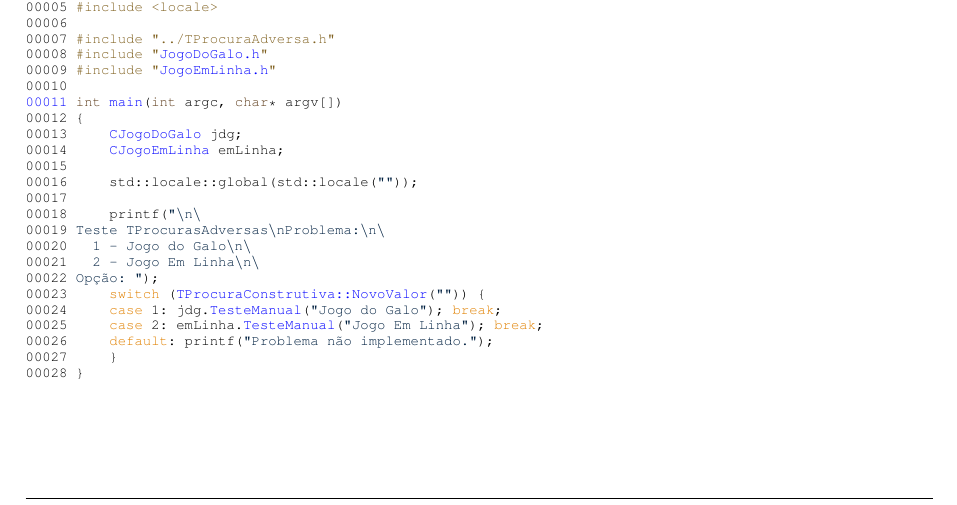
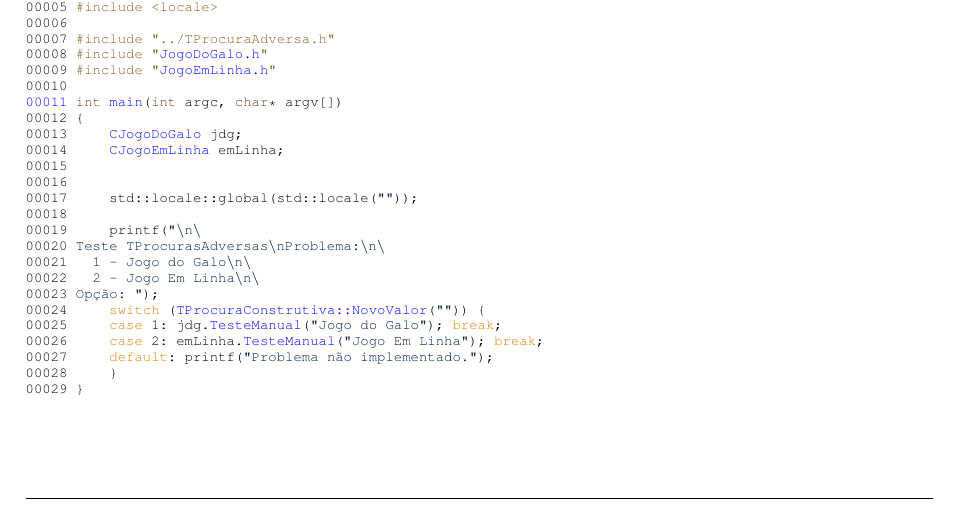
Before and after one commit to jcoelho72/TProcuraAdversa, a LaTeX book (refman.tex, which reads teste_8cpp_source.tex): part of page 152 of 212, cut so that both start at the same text. Compiled offline with pdfLaTeX.

Commit message:
Deploying to gh-pages from @ jcoelho72/TProcuraAdversa@396685acf95ce3f77a01fe69167267be4278978f 🚀

```diff
--- a/teste_8cpp_source.tex
+++ b/teste_8cpp_source.tex
@@ -17,18 +17,19 @@
 \DoxyCodeLine{\Hypertarget{teste_8cpp_source_l00013}00013\ \ \ \ \ \mbox{\hyperlink{classCJogoDoGalo}{CJogoDoGalo}}\ jdg;}
 \DoxyCodeLine{\Hypertarget{teste_8cpp_source_l00014}00014\ \ \ \ \ \mbox{\hyperlink{classCJogoEmLinha}{CJogoEmLinha}}\ emLinha;}
 \DoxyCodeLine{\Hypertarget{teste_8cpp_source_l00015}00015\ }
-\DoxyCodeLine{\Hypertarget{teste_8cpp_source_l00016}00016\ \ \ \ \ std::locale::global(std::locale(\textcolor{stringliteral}{"{}"{}}));}
-\DoxyCodeLine{\Hypertarget{teste_8cpp_source_l00017}00017\ }
-\DoxyCodeLine{\Hypertarget{teste_8cpp_source_l00018}00018\ \ \ \ \ printf(\textcolor{stringliteral}{"{}\(\backslash\)n\(\backslash\)}}
-\DoxyCodeLine{\Hypertarget{teste_8cpp_source_l00019}00019\ \textcolor{stringliteral}{Teste\ TProcurasAdversas\(\backslash\)nProblema:\(\backslash\)n\(\backslash\)}}
-\DoxyCodeLine{\Hypertarget{teste_8cpp_source_l00020}00020\ \textcolor{stringliteral}{\ \ 1\ -\/\ Jogo\ do\ Galo\(\backslash\)n\(\backslash\)}}
-\DoxyCodeLine{\Hypertarget{teste_8cpp_source_l00021}00021\ \textcolor{stringliteral}{\ \ 2\ -\/\ Jogo\ Em\ Linha\(\backslash\)n\(\backslash\)}}
-\DoxyCodeLine{\Hypertarget{teste_8cpp_source_l00022}00022\ \textcolor{stringliteral}{Opção:\ "{}});}
-\DoxyCodeLine{\Hypertarget{teste_8cpp_source_l00023}00023\ \ \ \ \ \textcolor{keywordflow}{switch}\ (\mbox{\hyperlink{classTProcuraConstrutiva_a47abc151fcdd67c126b99672870d7dca}{TProcuraConstrutiva::NovoValor}}(\textcolor{stringliteral}{"{}"{}}))\ \{}
-\DoxyCodeLine{\Hypertarget{teste_8cpp_source_l00024}00024\ \ \ \ \ \textcolor{keywordflow}{case}\ 1:\ jdg.\mbox{\hyperlink{classCJogoDoGalo_a113984a3801a93ebce61e0a700a413ab}{TesteManual}}(\textcolor{stringliteral}{"{}Jogo\ do\ Galo"{}});\ \textcolor{keywordflow}{break};}
-\DoxyCodeLine{\Hypertarget{teste_8cpp_source_l00025}00025\ \ \ \ \ \textcolor{keywordflow}{case}\ 2:\ emLinha.\mbox{\hyperlink{classCJogoEmLinha_ad289e94136b44c9e3e942acf64ff0449}{TesteManual}}(\textcolor{stringliteral}{"{}Jogo\ Em\ Linha"{}});\ \textcolor{keywordflow}{break};}
-\DoxyCodeLine{\Hypertarget{teste_8cpp_source_l00026}00026\ \ \ \ \ \textcolor{keywordflow}{default}:\ printf(\textcolor{stringliteral}{"{}Problema\ não\ implementado."{}});}
-\DoxyCodeLine{\Hypertarget{teste_8cpp_source_l00027}00027\ \ \ \ \ \}}
-\DoxyCodeLine{\Hypertarget{teste_8cpp_source_l00028}00028\ \}}
+\DoxyCodeLine{\Hypertarget{teste_8cpp_source_l00016}00016\ }
+\DoxyCodeLine{\Hypertarget{teste_8cpp_source_l00017}00017\ \ \ \ \ std::locale::global(std::locale(\textcolor{stringliteral}{"{}"{}}));}
+\DoxyCodeLine{\Hypertarget{teste_8cpp_source_l00018}00018\ }
+\DoxyCodeLine{\Hypertarget{teste_8cpp_source_l00019}00019\ \ \ \ \ printf(\textcolor{stringliteral}{"{}\(\backslash\)n\(\backslash\)}}
+\DoxyCodeLine{\Hypertarget{teste_8cpp_source_l00020}00020\ \textcolor{stringliteral}{Teste\ TProcurasAdversas\(\backslash\)nProblema:\(\backslash\)n\(\backslash\)}}
+\DoxyCodeLine{\Hypertarget{teste_8cpp_source_l00021}00021\ \textcolor{stringliteral}{\ \ 1\ -\/\ Jogo\ do\ Galo\(\backslash\)n\(\backslash\)}}
+\DoxyCodeLine{\Hypertarget{teste_8cpp_source_l00022}00022\ \textcolor{stringliteral}{\ \ 2\ -\/\ Jogo\ Em\ Linha\(\backslash\)n\(\backslash\)}}
+\DoxyCodeLine{\Hypertarget{teste_8cpp_source_l00023}00023\ \textcolor{stringliteral}{Opção:\ "{}});}
+\DoxyCodeLine{\Hypertarget{teste_8cpp_source_l00024}00024\ \ \ \ \ \textcolor{keywordflow}{switch}\ (\mbox{\hyperlink{classTProcuraConstrutiva_a47abc151fcdd67c126b99672870d7dca}{TProcuraConstrutiva::NovoValor}}(\textcolor{stringliteral}{"{}"{}}))\ \{}
+\DoxyCodeLine{\Hypertarget{teste_8cpp_source_l00025}00025\ \ \ \ \ \textcolor{keywordflow}{case}\ 1:\ jdg.\mbox{\hyperlink{classCJogoDoGalo_a113984a3801a93ebce61e0a700a413ab}{TesteManual}}(\textcolor{stringliteral}{"{}Jogo\ do\ Galo"{}});\ \textcolor{keywordflow}{break};}
+\DoxyCodeLine{\Hypertarget{teste_8cpp_source_l00026}00026\ \ \ \ \ \textcolor{keywordflow}{case}\ 2:\ emLinha.\mbox{\hyperlink{classCJogoEmLinha_ad289e94136b44c9e3e942acf64ff0449}{TesteManual}}(\textcolor{stringliteral}{"{}Jogo\ Em\ Linha"{}});\ \textcolor{keywordflow}{break};}
+\DoxyCodeLine{\Hypertarget{teste_8cpp_source_l00027}00027\ \ \ \ \ \textcolor{keywordflow}{default}:\ printf(\textcolor{stringliteral}{"{}Problema\ não\ implementado."{}});}
+\DoxyCodeLine{\Hypertarget{teste_8cpp_source_l00028}00028\ \ \ \ \ \}}
+\DoxyCodeLine{\Hypertarget{teste_8cpp_source_l00029}00029\ \}}
 
 \end{DoxyCode}
```
Also changed, not shown: 1 other file.
